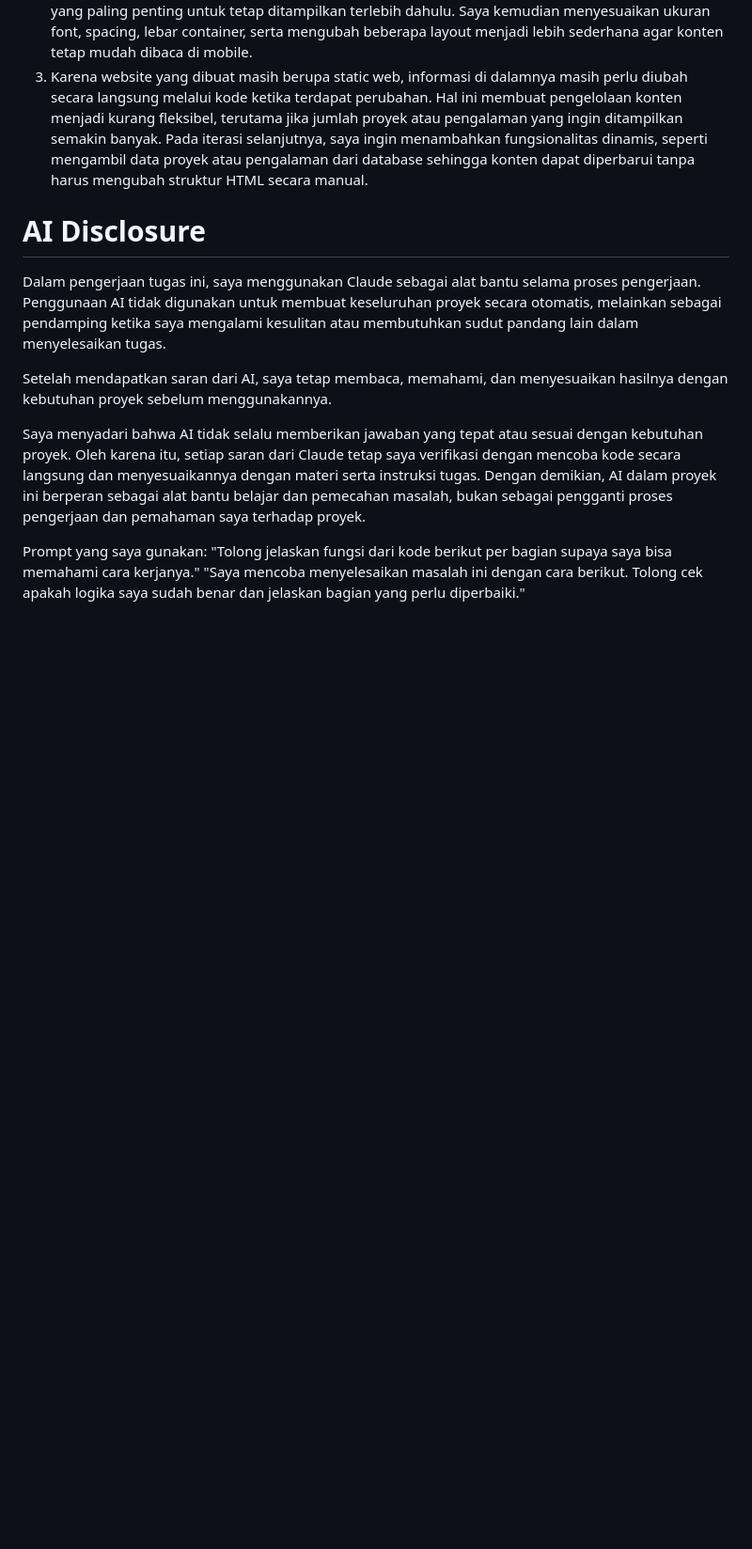
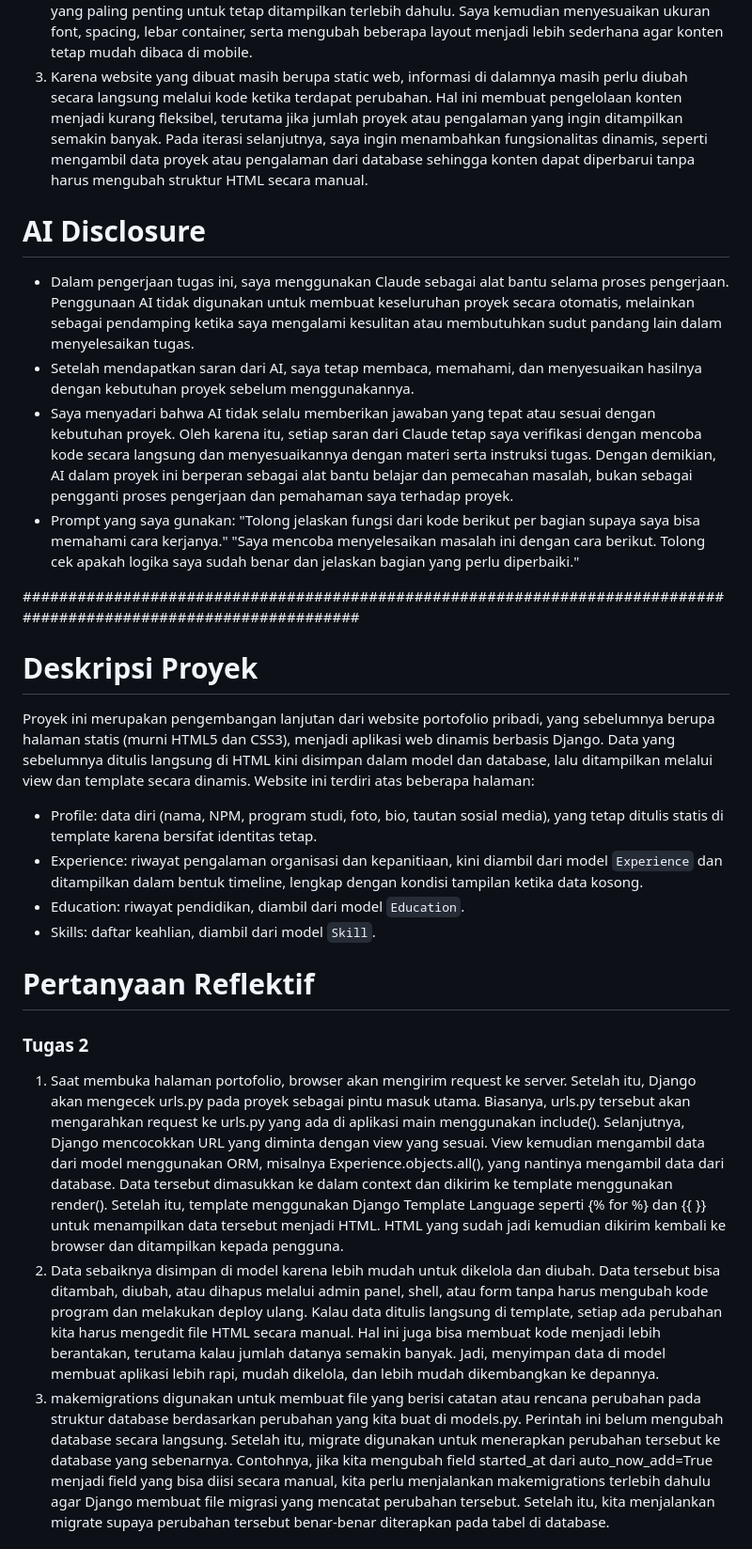
Before and after one commit to dellapermata51-ui/myportofolio, a Markdown page: README.md, the part around one of its changes. Shown at 94% size. Rendered like a GitHub page; blank space fills up the shorter version.

Commit message:
Menambahkan README.md

```diff
--- a/README.md
+++ b/README.md
@@ -12,12 +12,25 @@ Saat ini website berupa halaman statis (murni HTML5 dan CSS3) yang menampilkan:
 3. Karena website yang dibuat masih berupa static web, informasi di dalamnya masih perlu diubah secara langsung melalui kode ketika terdapat perubahan. Hal ini membuat pengelolaan konten menjadi kurang fleksibel, terutama jika jumlah proyek atau pengalaman yang ingin ditampilkan semakin banyak. Pada iterasi selanjutnya, saya ingin menambahkan fungsionalitas dinamis, seperti mengambil data proyek atau pengalaman dari database sehingga konten dapat diperbarui tanpa harus mengubah struktur HTML secara manual.
 
 # AI Disclosure
-Dalam pengerjaan tugas ini, saya menggunakan Claude sebagai alat bantu selama proses pengerjaan. Penggunaan AI tidak digunakan untuk membuat keseluruhan proyek secara otomatis, melainkan sebagai pendamping ketika saya mengalami kesulitan atau membutuhkan sudut pandang lain dalam menyelesaikan tugas.
-
-Setelah mendapatkan saran dari AI, saya tetap membaca, memahami, dan menyesuaikan hasilnya dengan kebutuhan proyek sebelum menggunakannya.
-
-Saya menyadari bahwa AI tidak selalu memberikan jawaban yang tepat atau sesuai dengan kebutuhan proyek. Oleh karena itu, setiap saran dari Claude tetap saya verifikasi dengan mencoba kode secara langsung dan menyesuaikannya dengan materi serta instruksi tugas. Dengan demikian, AI dalam proyek ini berperan sebagai alat bantu belajar dan pemecahan masalah, bukan sebagai pengganti proses pengerjaan dan pemahaman saya terhadap proyek.
-
-Prompt yang saya gunakan:
+- Dalam pengerjaan tugas ini, saya menggunakan Claude sebagai alat bantu selama proses pengerjaan. Penggunaan AI tidak digunakan untuk membuat keseluruhan proyek secara otomatis, melainkan sebagai pendamping ketika saya mengalami kesulitan atau membutuhkan sudut pandang lain dalam menyelesaikan tugas.
+- Setelah mendapatkan saran dari AI, saya tetap membaca, memahami, dan menyesuaikan hasilnya dengan kebutuhan proyek sebelum menggunakannya.
+- Saya menyadari bahwa AI tidak selalu memberikan jawaban yang tepat atau sesuai dengan kebutuhan proyek. Oleh karena itu, setiap saran dari Claude tetap saya verifikasi dengan mencoba kode secara langsung dan menyesuaikannya dengan materi serta instruksi tugas. Dengan demikian, AI dalam proyek ini berperan sebagai alat bantu belajar dan pemecahan masalah, bukan sebagai pengganti proses pengerjaan dan pemahaman saya terhadap proyek.
+- Prompt yang saya gunakan:
 "Tolong jelaskan fungsi dari kode berikut per bagian supaya saya bisa memahami cara kerjanya."
 "Saya mencoba menyelesaikan masalah ini dengan cara berikut. Tolong cek apakah logika saya sudah benar dan jelaskan bagian yang perlu diperbaiki."
+
+##################################################################################################################
+
+# Deskripsi Proyek
+Proyek ini merupakan pengembangan lanjutan dari website portofolio pribadi, yang sebelumnya berupa halaman statis (murni HTML5 dan CSS3), menjadi aplikasi web dinamis berbasis Django. Data yang sebelumnya ditulis langsung di HTML kini disimpan dalam model dan database, lalu ditampilkan melalui view dan template secara dinamis. Website ini terdiri atas beberapa halaman:
+- Profile: data diri (nama, NPM, program studi, foto, bio, tautan sosial media), yang tetap ditulis statis di template karena bersifat identitas tetap.
+- Experience: riwayat pengalaman organisasi dan kepanitiaan, kini diambil dari model `Experience` dan ditampilkan dalam bentuk timeline, lengkap dengan kondisi tampilan ketika data kosong.
+- Education: riwayat pendidikan, diambil dari model `Education`.
+- Skills: daftar keahlian, diambil dari model `Skill`.
+
+# Pertanyaan Reflektif
+### Tugas 2
+1. Saat membuka halaman portofolio, browser akan mengirim request ke server. Setelah itu, Django akan mengecek urls.py pada proyek sebagai pintu masuk utama. Biasanya, urls.py tersebut akan mengarahkan request ke urls.py yang ada di aplikasi main menggunakan include(). Selanjutnya, Django mencocokkan URL yang diminta dengan view yang sesuai. View kemudian mengambil data dari model menggunakan ORM, misalnya Experience.objects.all(), yang nantinya mengambil data dari database. Data tersebut dimasukkan ke dalam context dan dikirim ke template menggunakan render(). Setelah itu, template menggunakan Django Template Language seperti {% for %} dan {{ }} untuk menampilkan data tersebut menjadi HTML. HTML yang sudah jadi kemudian dikirim kembali ke browser dan ditampilkan kepada pengguna.
+2. Data sebaiknya disimpan di model karena lebih mudah untuk dikelola dan diubah. Data tersebut bisa ditambah, diubah, atau dihapus melalui admin panel, shell, atau form tanpa harus mengubah kode program dan melakukan deploy ulang. Kalau data ditulis langsung di template, setiap ada perubahan kita harus mengedit file HTML secara manual. Hal ini juga bisa membuat kode menjadi lebih berantakan, terutama kalau jumlah datanya semakin banyak. Jadi, menyimpan data di model membuat aplikasi lebih rapi, mudah dikelola, dan lebih mudah dikembangkan ke depannya.
+3. makemigrations digunakan untuk membuat file yang berisi catatan atau rencana perubahan pada struktur database berdasarkan perubahan yang kita buat di models.py. Perintah ini belum mengubah database secara langsung. Setelah itu, migrate digunakan untuk menerapkan perubahan tersebut ke database yang sebenarnya. Contohnya, jika kita mengubah field started_at dari auto_now_add=True menjadi field yang bisa diisi secara manual, kita perlu menjalankan makemigrations terlebih dahulu agar Django membuat file migrasi yang mencatat perubahan tersebut. Setelah itu, kita menjalankan migrate supaya perubahan tersebut benar-benar diterapkan pada tabel di database.
+
```
Also changed, not shown: other parts of README.md (+8 -0 lines).
